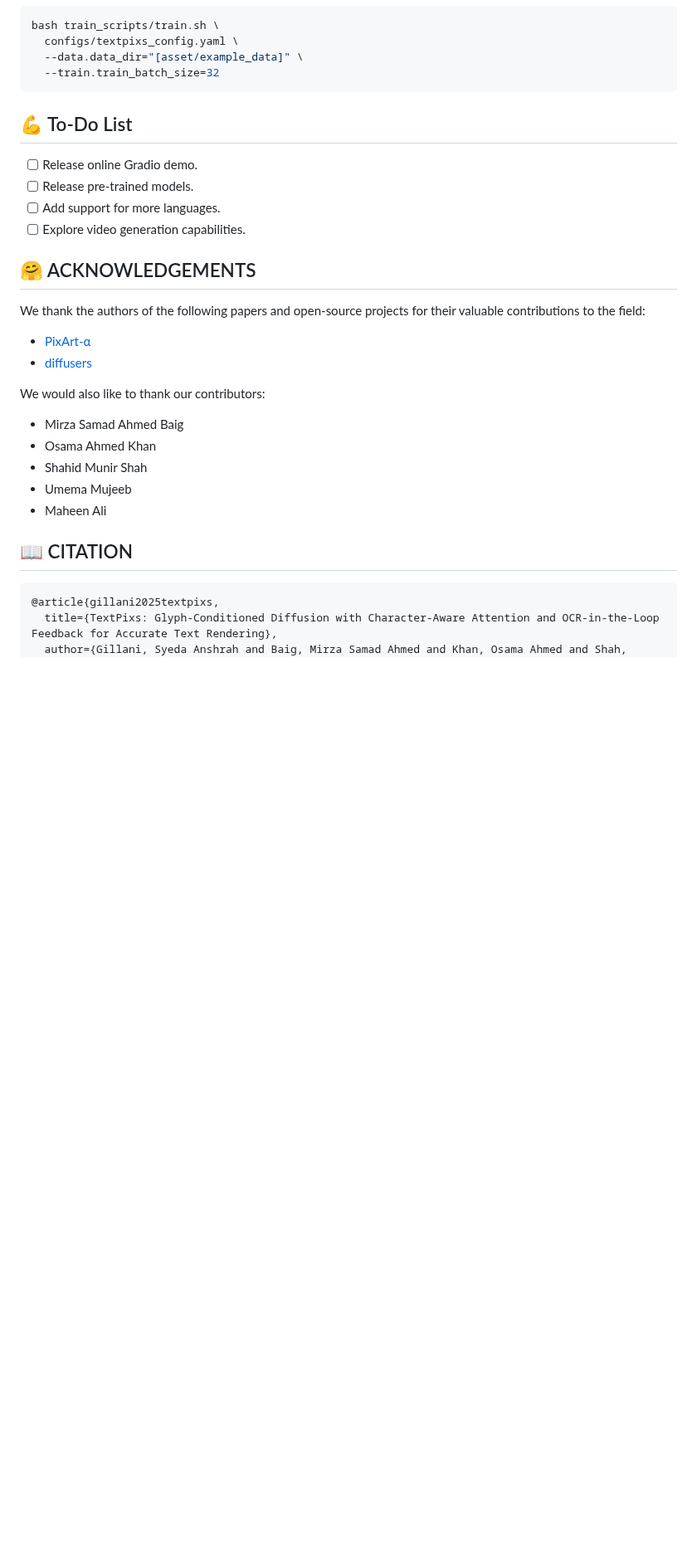
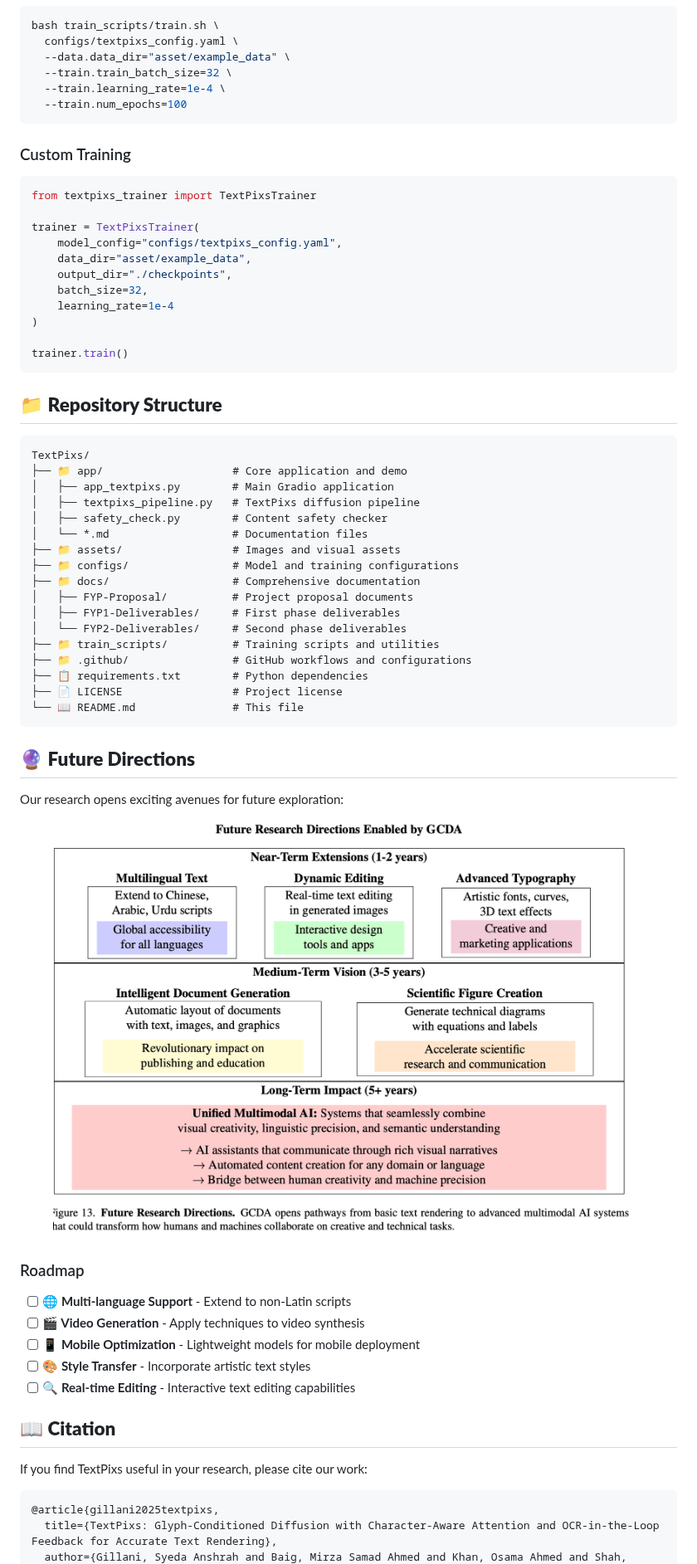
Before and after one commit to SyedaAnshrahGillani/TextPixs, a Markdown page: README.md, the part around one of its changes. Shown at 83% size. GitHub-like rendering; blank space fills up the shorter version.

````diff
--- a/README.md
+++ b/README.md
@@ -177,33 +200,69 @@ Then, you can launch training with the following command:
 ```bash
 bash train_scripts/train.sh \
   configs/textpixs_config.yaml \
-  --data.data_dir="[asset/example_data]" \
-  --train.train_batch_size=32
+  --data.data_dir="asset/example_data" \
+  --train.train_batch_size=32 \
+  --train.learning_rate=1e-4 \
+  --train.num_epochs=100
 ```
 
-## 💪 To-Do List
+### Custom Training
 
-- [ ] Release online Gradio demo.
-- [ ] Release pre-trained models.
-- [ ] Add support for more languages.
-- [ ] Explore video generation capabilities.
+```python
+from textpixs_trainer import TextPixsTrainer
 
-## 🤗 ACKNOWLEDGEMENTS
+trainer = TextPixsTrainer(
+    model_config="configs/textpixs_config.yaml",
+    data_dir="asset/example_data",
+    output_dir="./checkpoints",
+    batch_size=32,
+    learning_rate=1e-4
+)
 
-We thank the authors of the following papers and open-source projects for their valuable contributions to the field:
+trainer.train()
+```
 
-*   [PixArt-α](https://github.com/PixArt-alpha/PixArt-alpha)
-*   [diffusers](https://github.com/huggingface/diffusers)
+## 📁 **Repository Structure**
 
-We would also like to thank our contributors:
+```
+TextPixs/
+├── 📁 app/                    # Core application and demo
+│   ├── app_textpixs.py        # Main Gradio application
+│   ├── textpixs_pipeline.py   # TextPixs diffusion pipeline
+│   ├── safety_check.py        # Content safety checker
+│   └── *.md                   # Documentation files
+├── 📁 assets/                 # Images and visual assets
+├── 📁 configs/                # Model and training configurations
+├── 📁 docs/                   # Comprehensive documentation
+│   ├── FYP-Proposal/          # Project proposal documents
+│   ├── FYP1-Deliverables/     # First phase deliverables
+│   └── FYP2-Deliverables/     # Second phase deliverables
+├── 📁 train_scripts/          # Training scripts and utilities
+├── 📁 .github/                # GitHub workflows and configurations
+├── 📋 requirements.txt        # Python dependencies
+├── 📄 LICENSE                 # Project license
+└── 📖 README.md               # This file
+```
 
-*   Mirza Samad Ahmed Baig
-*   Osama Ahmed Khan
-*   Shahid Munir Shah
-*   Umema Mujeeb
-*   Maheen Ali
+## 🔮 **Future Directions**
 
-## 📖 CITATION
+Our research opens exciting avenues for future exploration:
+
+<div align="center">
+  <img src="./assets/Future Research Directions Enabled by GCDA.png" width="90%" alt="Future research directions visualization"/>
+</div>
+
+### Roadmap
+
+- [ ] **🌐 Multi-language Support** - Extend to non-Latin scripts
+- [ ] **🎬 Video Generation** - Apply techniques to video synthesis
+- [ ] **📱 Mobile Optimization** - Lightweight models for mobile deployment
+- [ ] **🎨 Style Transfer** - Incorporate artistic text styles
+- [ ] **🔍 Real-time Editing** - Interactive text editing capabilities
+
+## 📖 **Citation**
+
+If you find TextPixs useful in your research, please cite our work:
 
 ```bibtex
 @article{gillani2025textpixs,
````
Also changed, not shown: other parts of README.md (+227 -142 lines).
